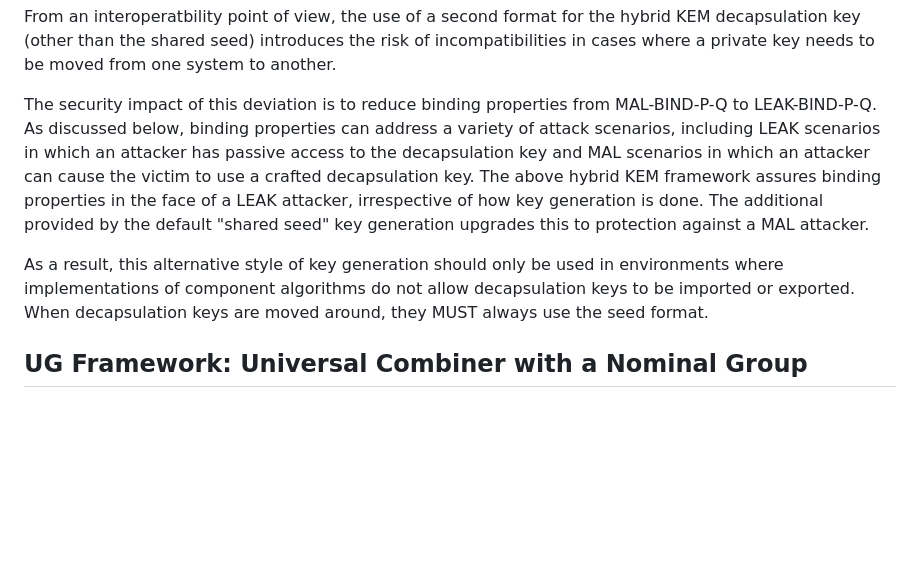
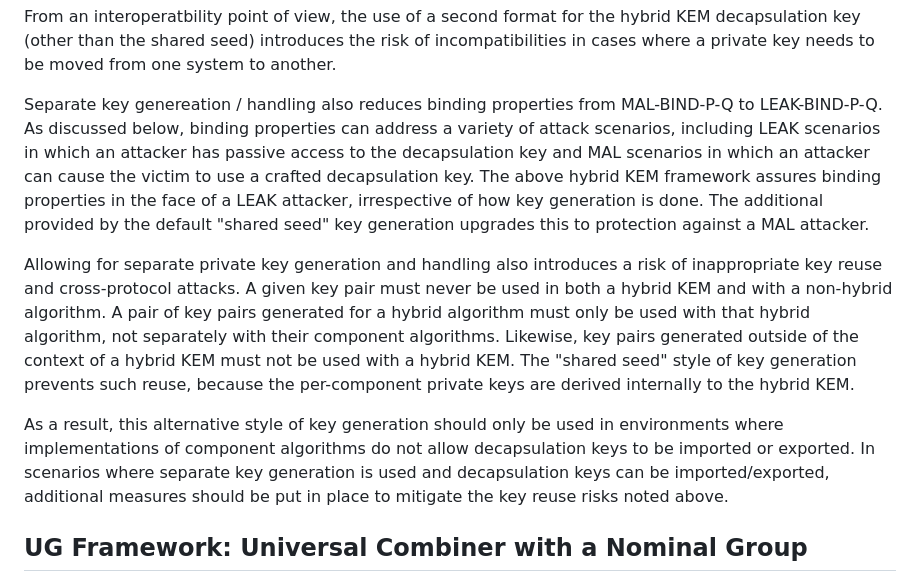
Before and after one commit to cfrg/draft-irtf-cfrg-hybrid-kems, a Markdown page: draft-irtf-cfrg-hybrid-kems.md, the part around the change. Drawn GitHub-style; blank space fills up the shorter version.

Commit message:
Update key generation requirements

```diff
--- a/draft-irtf-cfrg-hybrid-kems.md
+++ b/draft-irtf-cfrg-hybrid-kems.md
@@ -747,7 +747,7 @@ hybrid KEM decapsulation key (other than the shared seed) introduces the risk of
 incompatibilities in cases where a private key needs to be moved from one system
 to another.
 
-The security impact of this deviation is to reduce binding properties from
+Separate key genereation / handling also reduces binding properties from
 MAL-BIND-P-Q to LEAK-BIND-P-Q. As discussed below, binding properties can
 address a variety of attack scenarios, including LEAK scenarios in which an
 attacker has passive access to the decapsulation key and MAL scenarios in which
@@ -757,10 +757,20 @@ irrespective of how key generation is done. The additional provided by the
 default "shared seed" key generation upgrades this to protection against a MAL
 attacker.
 
+Allowing for separate private key generation and handling also introduces a risk
+of inappropriate key reuse and cross-protocol attacks.  A given key pair must
+never be used in both a hybrid KEM and with a non-hybrid algorithm. A pair of
+key pairs generated for a hybrid algorithm must only be used with that hybrid
+algorithm, not separately with their component algorithms.  Likewise, key pairs
+generated outside of the context of a hybrid KEM must not be used with a hybrid
+KEM.  The "shared seed" style of key generation prevents such reuse, because the
+per-component private keys are derived internally to the hybrid KEM.
+
 As a result, this alternative style of key generation should only be used in
 environments where implementations of component algorithms do not allow
-decapsulation keys to be imported or exported.  When decapsulation keys are
-moved around, they MUST always use the seed format.
+decapsulation keys to be imported or exported.  In scenarios where separate key
+generation is used and decapsulation keys can be imported/exported, additional
+measures should be put in place to mitigate the key reuse risks noted above.
 
 ## UG Framework: Universal Combiner with a Nominal Group
 
```
